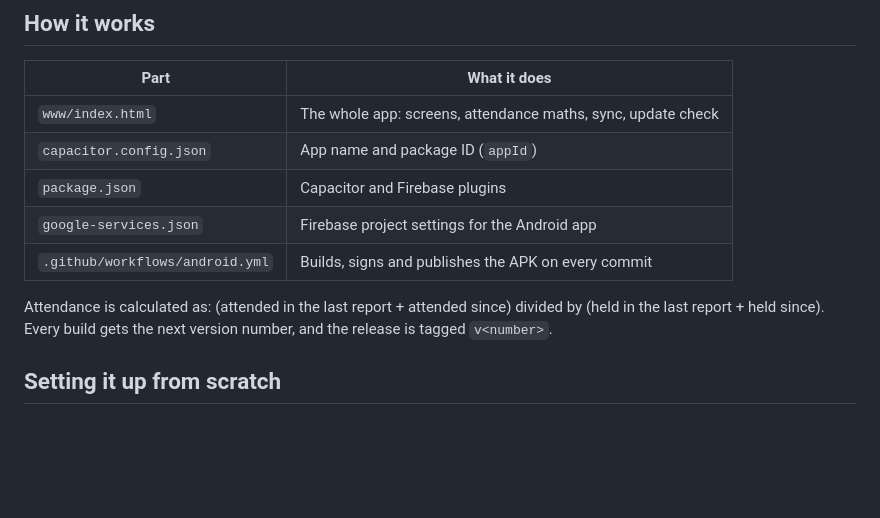
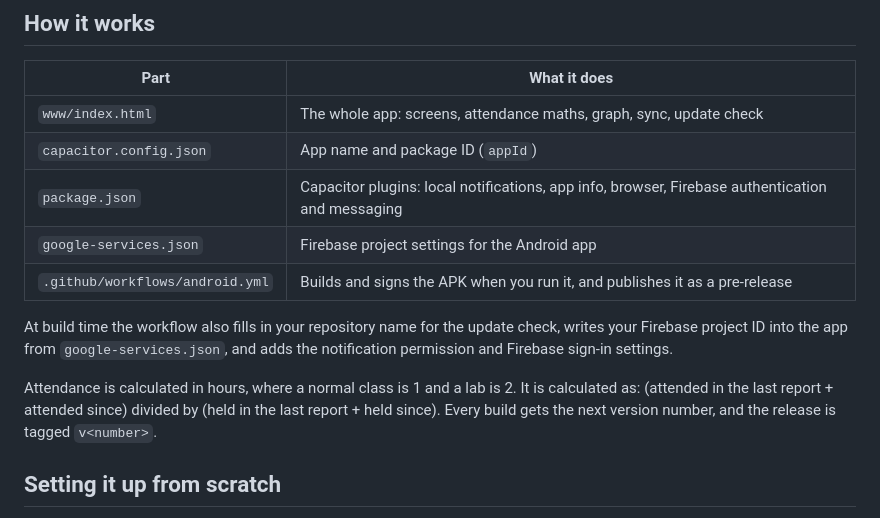
Before and after one commit to satya635462/attendance-app, a Markdown page: README.md, the part around one of its changes. GitHub-like rendering; blank space fills up the shorter version.

```diff
--- a/README.md
+++ b/README.md
@@ -43,13 +54,15 @@ Official attendance reports are issued from time to time, and your own count can
 
 | Part | What it does |
 |---|---|
-| `www/index.html` | The whole app: screens, attendance maths, sync, update check |
+| `www/index.html` | The whole app: screens, attendance maths, graph, sync, update check |
 | `capacitor.config.json` | App name and package ID (`appId`) |
-| `package.json` | Capacitor and Firebase plugins |
+| `package.json` | Capacitor plugins: local notifications, app info, browser, Firebase authentication and messaging |
 | `google-services.json` | Firebase project settings for the Android app |
-| `.github/workflows/android.yml` | Builds, signs and publishes the APK on every commit |
+| `.github/workflows/android.yml` | Builds and signs the APK when you run it, and publishes it as a pre-release |
 
-Attendance is calculated as: (attended in the last report + attended since) divided by (held in the last report + held since). Every build gets the next version number, and the release is tagged `v<number>`.
+At build time the workflow also fills in your repository name for the update check, writes your Firebase project ID into the app from `google-services.json`, and adds the notification permission and Firebase sign-in settings.
+
+Attendance is calculated in hours, where a normal class is 1 and a lab is 2. It is calculated as: (attended in the last report + attended since) divided by (held in the last report + held since). Every build gets the next version number, and the release is tagged `v<number>`.
 
 ## Setting it up from scratch
 
```
Also changed, not shown: other parts of README.md (+52 -22 lines).
